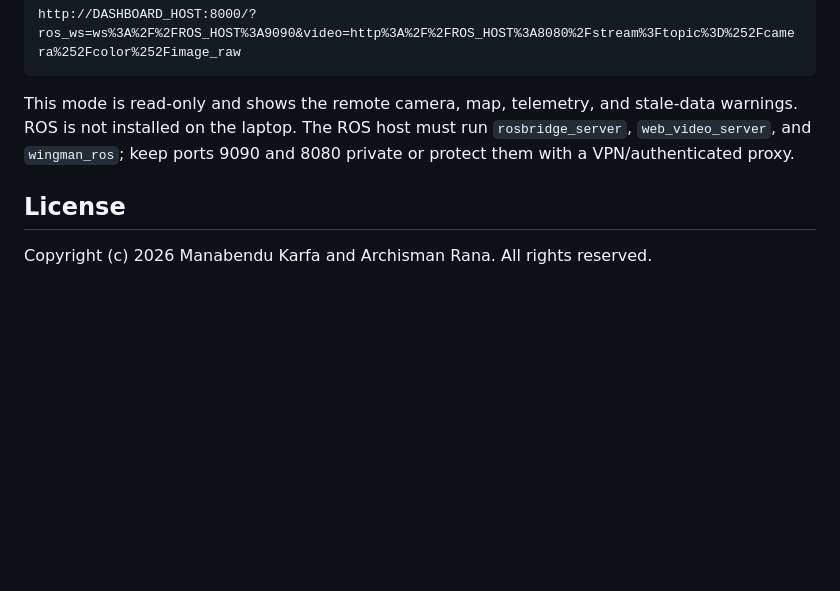
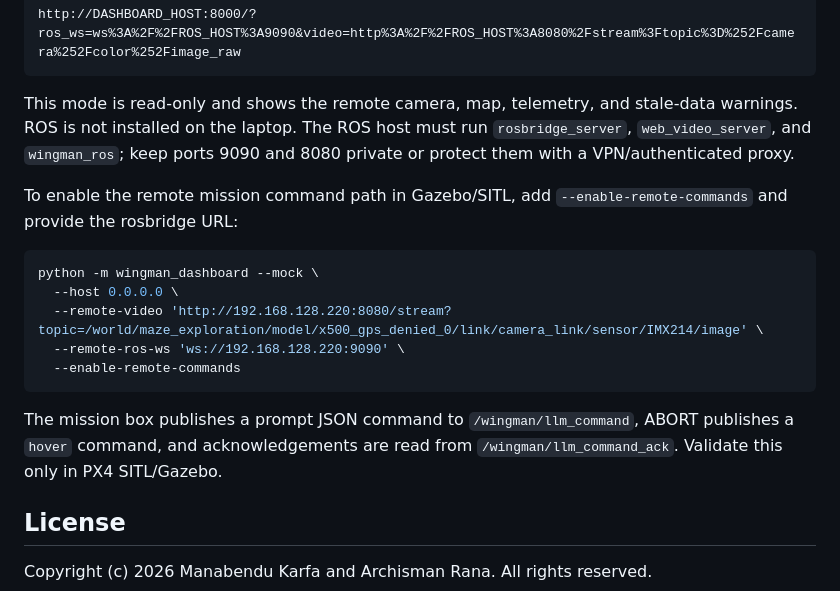
Before and after one commit to Manabendu-ai/WingMan, a Markdown page: README.md, the part around the change. Drawn GitHub-style; blank space fills up the shorter version.

````diff
--- a/README.md
+++ b/README.md
@@ -284,6 +284,21 @@ stale-data warnings. ROS is not installed on the laptop. The ROS host must
 run `rosbridge_server`, `web_video_server`, and `wingman_ros`; keep ports
 9090 and 8080 private or protect them with a VPN/authenticated proxy.
 
+To enable the remote mission command path in Gazebo/SITL, add
+`--enable-remote-commands` and provide the rosbridge URL:
+
+```bash
+python -m wingman_dashboard --mock \
+  --host 0.0.0.0 \
+  --remote-video 'http://192.168.128.220:8080/stream?topic=/world/maze_exploration/model/x500_gps_denied_0/link/camera_link/sensor/IMX214/image' \
+  --remote-ros-ws 'ws://192.168.128.220:9090' \
+  --enable-remote-commands
+```
+
+The mission box publishes a prompt JSON command to `/wingman/llm_command`,
+ABORT publishes a `hover` command, and acknowledgements are read from
+`/wingman/llm_command_ack`. Validate this only in PX4 SITL/Gazebo.
+
 ## License
 
 Copyright (c) 2026 Manabendu Karfa and Archisman Rana. All rights reserved.
````
